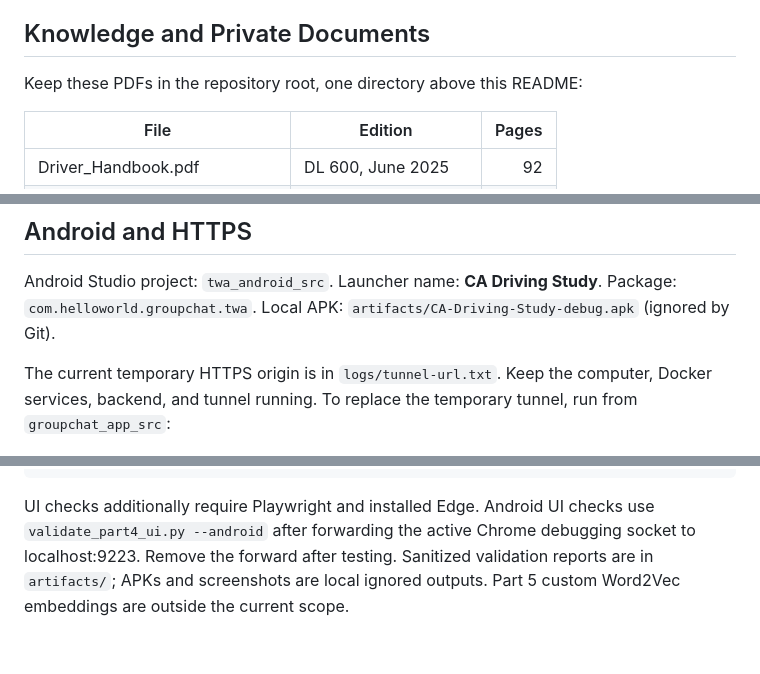
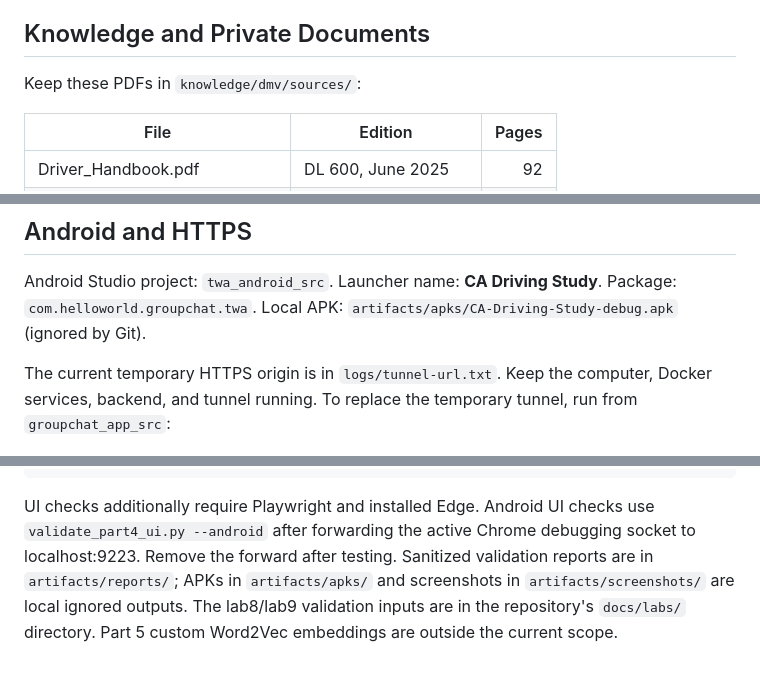
Before and after one commit to yimingtravispan1/ee542lab9, a Markdown page: groupchat_app_src/README.md, 3 parts joined by grey strips. GitHub-like rendering; blank space fills up the shorter version.

Commit message:
docs: describe repository layout and relocated file paths

```diff
--- a/groupchat_app_src/README.md
+++ b/groupchat_app_src/README.md
@@ -50,7 +50,7 @@ Study and document questions do not require a question mark.
 
 ## Knowledge and Private Documents
 
-Keep these PDFs in the repository root, one directory above this README:
+Keep these PDFs in `knowledge/dmv/sources/`:
 
 | File | Edition | Pages |
 |---|---|---:|
@@ -78,7 +78,7 @@ not include private uploads or the earlier lab8/lab9 test documents.
 
 Android Studio project: `twa_android_src`. Launcher name: **CA Driving Study**.
 Package: `com.helloworld.groupchat.twa`. Local APK:
-`artifacts/CA-Driving-Study-debug.apk` (ignored by Git).
+`artifacts/apks/CA-Driving-Study-debug.apk` (ignored by Git).
 
 The current temporary HTTPS origin is in `logs/tunnel-url.txt`. Keep the computer,
 Docker services, backend, and tunnel running. To replace the temporary tunnel,
@@ -120,5 +120,7 @@ Opt-in checks using the configured OpenAI account:
 UI checks additionally require Playwright and installed Edge. Android UI checks
 use `validate_part4_ui.py --android` after forwarding the active Chrome debugging
 socket to localhost:9223. Remove the forward after testing. Sanitized validation
-reports are in `artifacts/`; APKs and screenshots are local ignored outputs.
+reports are in `artifacts/reports/`; APKs in `artifacts/apks/` and screenshots in
+`artifacts/screenshots/` are local ignored outputs. The lab8/lab9 validation inputs
+are in the repository's `docs/labs/` directory.
 Part 5 custom Word2Vec embeddings are outside the current scope.
```
Also changed, not shown: README.md (added, +40 -0 lines).
